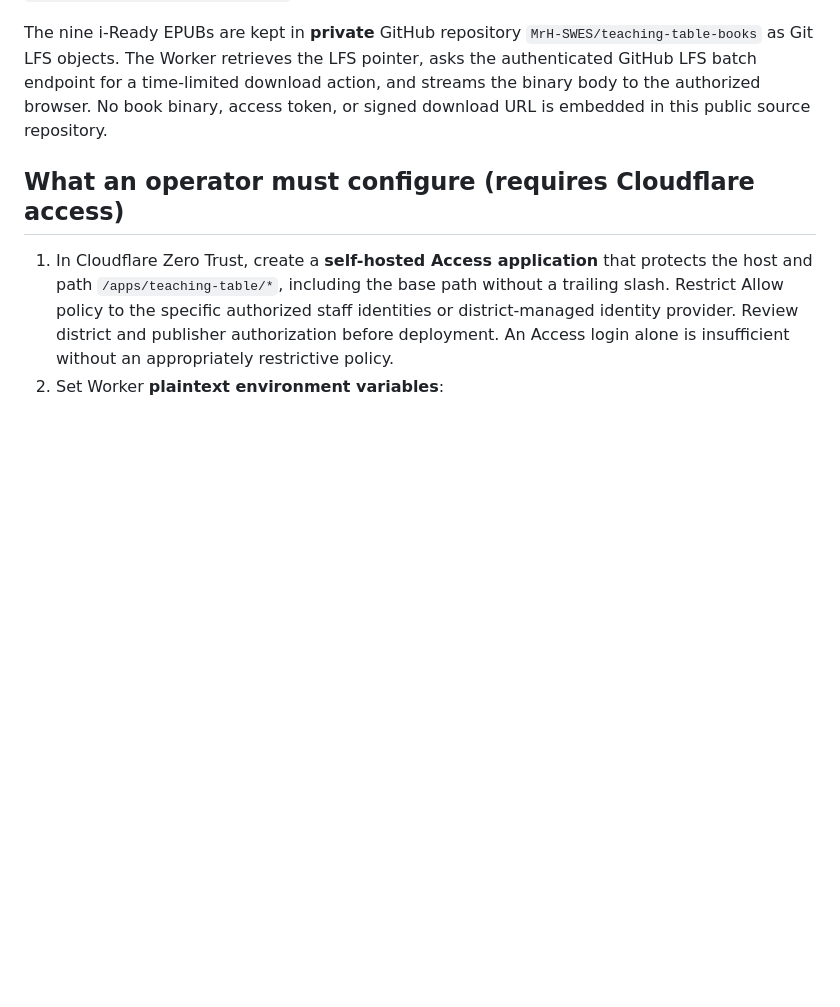
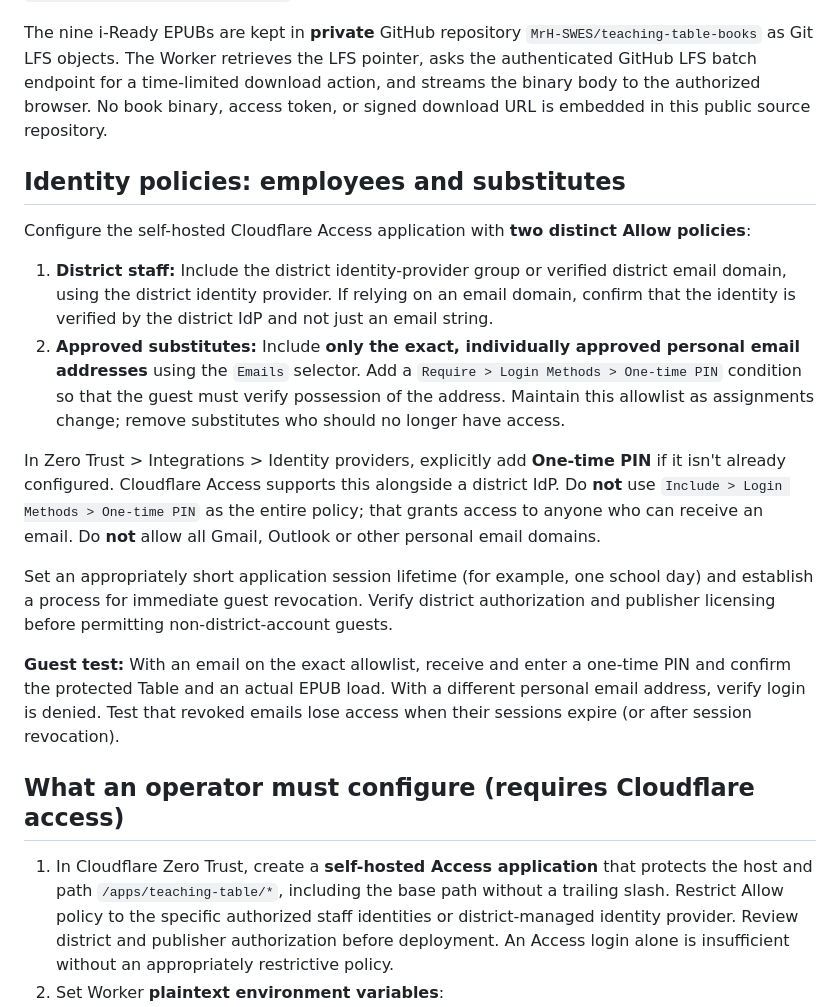
Before and after one commit to MrH-SWES/math-things, a Markdown page: apps/teaching-table/PRIVATE_EPUB_DEPLOYMENT.md, the part around the change. Rendered like a GitHub page; blank space fills up the shorter version.

Commit message:
Document exact-email guest access for substitute teachers via Cloudflare OTP

```diff
--- a/apps/teaching-table/PRIVATE_EPUB_DEPLOYMENT.md
+++ b/apps/teaching-table/PRIVATE_EPUB_DEPLOYMENT.md
@@ -3,6 +3,19 @@
 The source on this branch implements a Cloudflare Worker that protects **all** `/apps/teaching-table/*` requests with a cryptographically verified Cloudflare Access application JWT, including `/apps/teaching-table/books/*.epub`. Other Math Things routes remain public.
 
 The nine i-Ready EPUBs are kept in **private** GitHub repository `MrH-SWES/teaching-table-books` as Git LFS objects. The Worker retrieves the LFS pointer, asks the authenticated GitHub LFS batch endpoint for a time-limited download action, and streams the binary body to the authorized browser. No book binary, access token, or signed download URL is embedded in this public source repository.
+
+## Identity policies: employees and substitutes
+
+Configure the self-hosted Cloudflare Access application with **two distinct Allow policies**:
+
+1. **District staff:** Include the district identity-provider group or verified district email domain, using the district identity provider. If relying on an email domain, confirm that the identity is verified by the district IdP and not just an email string.
+2. **Approved substitutes:** Include **only the exact, individually approved personal email addresses** using the `Emails` selector. Add a `Require > Login Methods > One-time PIN` condition so that the guest must verify possession of the address. Maintain this allowlist as assignments change; remove substitutes who should no longer have access.
+
+In Zero Trust > Integrations > Identity providers, explicitly add **One-time PIN** if it isn't already configured. Cloudflare Access supports this alongside a district IdP. Do **not** use `Include > Login Methods > One-time PIN` as the entire policy; that grants access to anyone who can receive an email. Do **not** allow all Gmail, Outlook or other personal email domains.
+
+Set an appropriately short application session lifetime (for example, one school day) and establish a process for immediate guest revocation. Verify district authorization and publisher licensing before permitting non-district-account guests.
+
+**Guest test:** With an email on the exact allowlist, receive and enter a one-time PIN and confirm the protected Table and an actual EPUB load. With a different personal email address, verify login is denied. Test that revoked emails lose access when their sessions expire (or after session revocation).
 
 ## What an operator must configure (requires Cloudflare access)
 
```
